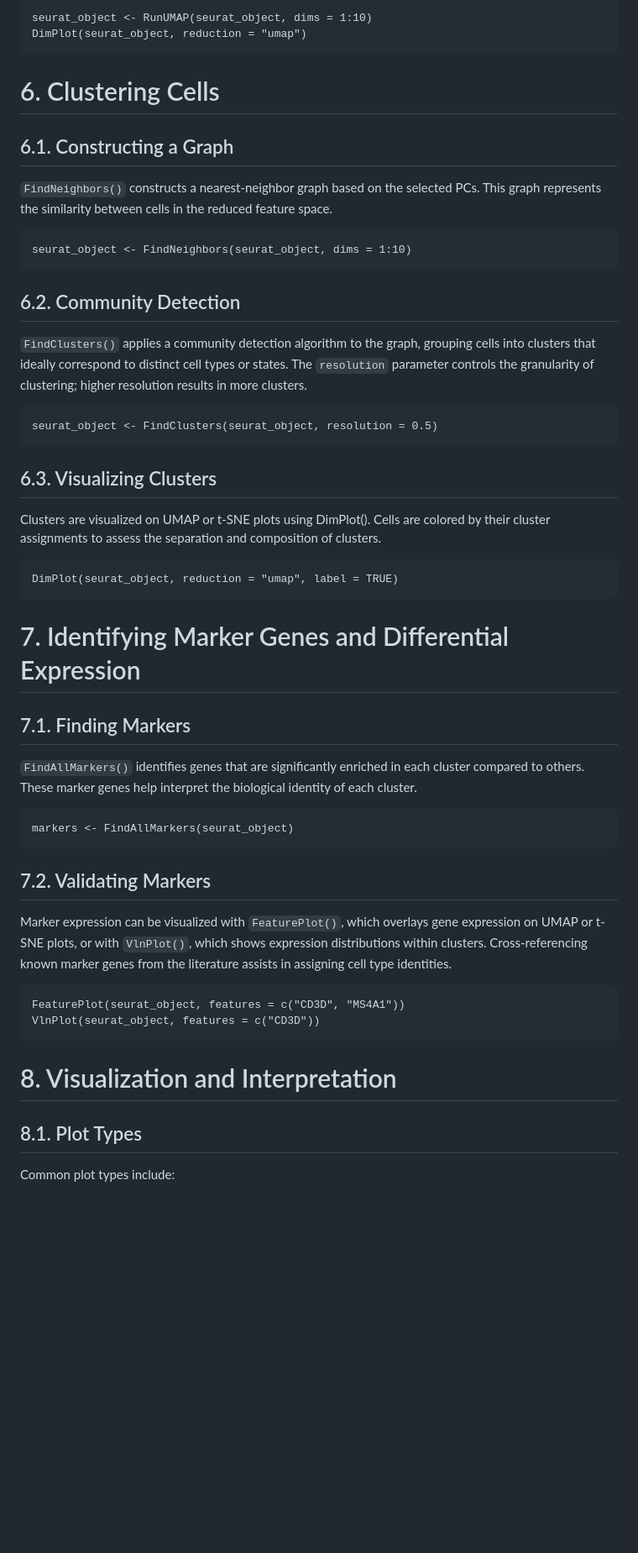
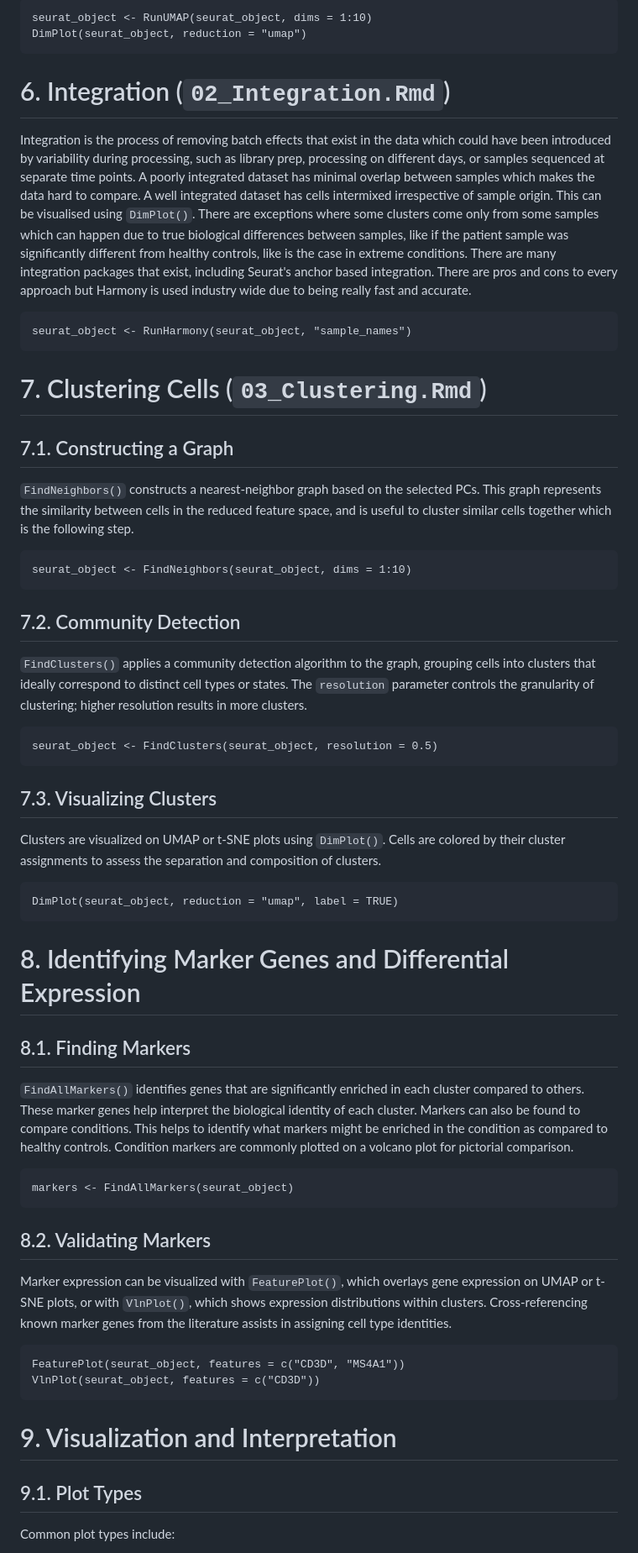
Before and after one commit to saumyapo/scRNAseq_workflow, a Markdown page: analysis/README.md, the part around the change printed below. Shown: that part at 84% size. Rendered like a GitHub page; blank space fills up the shorter version.

````diff
--- a/analysis/README.md
+++ b/analysis/README.md
@@ -91,37 +92,47 @@ seurat_object <- RunUMAP(seurat_object, dims = 1:10)
 DimPlot(seurat_object, reduction = "umap")
 ```
 
-# 6. Clustering Cells
-## 6.1. Constructing a Graph
-`FindNeighbors()` constructs a nearest-neighbor graph based on the selected PCs. This graph represents the similarity between cells in the reduced feature space.
+# 6. Integration (`02_Integration.Rmd`)
+
+Integration is the process of removing batch effects that exist in the data which could have been introduced by variability during processing, such as library prep, processing on different days, or samples sequenced at separate time points. A poorly integrated dataset has minimal overlap between samples which makes the data hard to compare. A well integrated dataset has cells intermixed irrespective of sample origin. This can be visualised using `DimPlot()`. There are exceptions where some clusters come only from some samples which can happen due to true biological differences between samples, like if the patient sample was significantly different from healthy controls, like is the case in extreme conditions.
+There are many integration packages that exist, including Seurat's anchor based integration. There are pros and cons to every approach but Harmony is used industry wide due to being really fast and accurate.
+
+```{r}
+seurat_object <- RunHarmony(seurat_object, "sample_names")
+```
+
+
+# 7. Clustering Cells (`03_Clustering.Rmd`)
+## 7.1. Constructing a Graph
+`FindNeighbors()` constructs a nearest-neighbor graph based on the selected PCs. This graph represents the similarity between cells in the reduced feature space, and is useful to cluster similar cells together which is the following step.
 
 ```{r}
 seurat_object <- FindNeighbors(seurat_object, dims = 1:10)
 ```
 
-## 6.2. Community Detection
+## 7.2. Community Detection
 `FindClusters()` applies a community detection algorithm to the graph, grouping cells into clusters that ideally correspond to distinct cell types or states. The `resolution` parameter controls the granularity of clustering; higher resolution results in more clusters.
 
 ```{r}
 seurat_object <- FindClusters(seurat_object, resolution = 0.5)
 ```
 
-## 6.3. Visualizing Clusters
-Clusters are visualized on UMAP or t-SNE plots using DimPlot(). Cells are colored by their cluster assignments to assess the separation and composition of clusters.
+## 7.3. Visualizing Clusters
+Clusters are visualized on UMAP or t-SNE plots using `DimPlot()`. Cells are colored by their cluster assignments to assess the separation and composition of clusters.
 
 ```{r}
 DimPlot(seurat_object, reduction = "umap", label = TRUE)
 ```
 
-# 7. Identifying Marker Genes and Differential Expression
-## 7.1. Finding Markers
-`FindAllMarkers()` identifies genes that are significantly enriched in each cluster compared to others. These marker genes help interpret the biological identity of each cluster.
+# 8. Identifying Marker Genes and Differential Expression
+## 8.1. Finding Markers
+`FindAllMarkers()` identifies genes that are significantly enriched in each cluster compared to others. These marker genes help interpret the biological identity of each cluster. Markers can also be found to compare conditions. This helps to identify what markers might be enriched in the condition as compared to healthy controls. Condition markers are commonly plotted on a volcano plot for pictorial comparison.
 
 ```{r}
 markers <- FindAllMarkers(seurat_object)
 ```
 
-## 7.2. Validating Markers
+## 8.2. Validating Markers
 Marker expression can be visualized with `FeaturePlot()`, which overlays gene expression on UMAP or t-SNE plots, or with `VlnPlot()`, which shows expression distributions within clusters. Cross-referencing known marker genes from the literature assists in assigning cell type identities.
 
 ```{r}
@@ -129,8 +140,8 @@ FeaturePlot(seurat_object, features = c("CD3D", "MS4A1"))
 VlnPlot(seurat_object, features = c("CD3D"))
 ```
 
-# 8. Visualization and Interpretation
-## 8.1. Plot Types
+# 9. Visualization and Interpretation
+## 9.1. Plot Types
 Common plot types include:
 
 1. UMAP/t-SNE: Shows cluster structure and relationships.
````
Also changed, not shown: other parts of analysis/README.md (+16 -15 lines).
